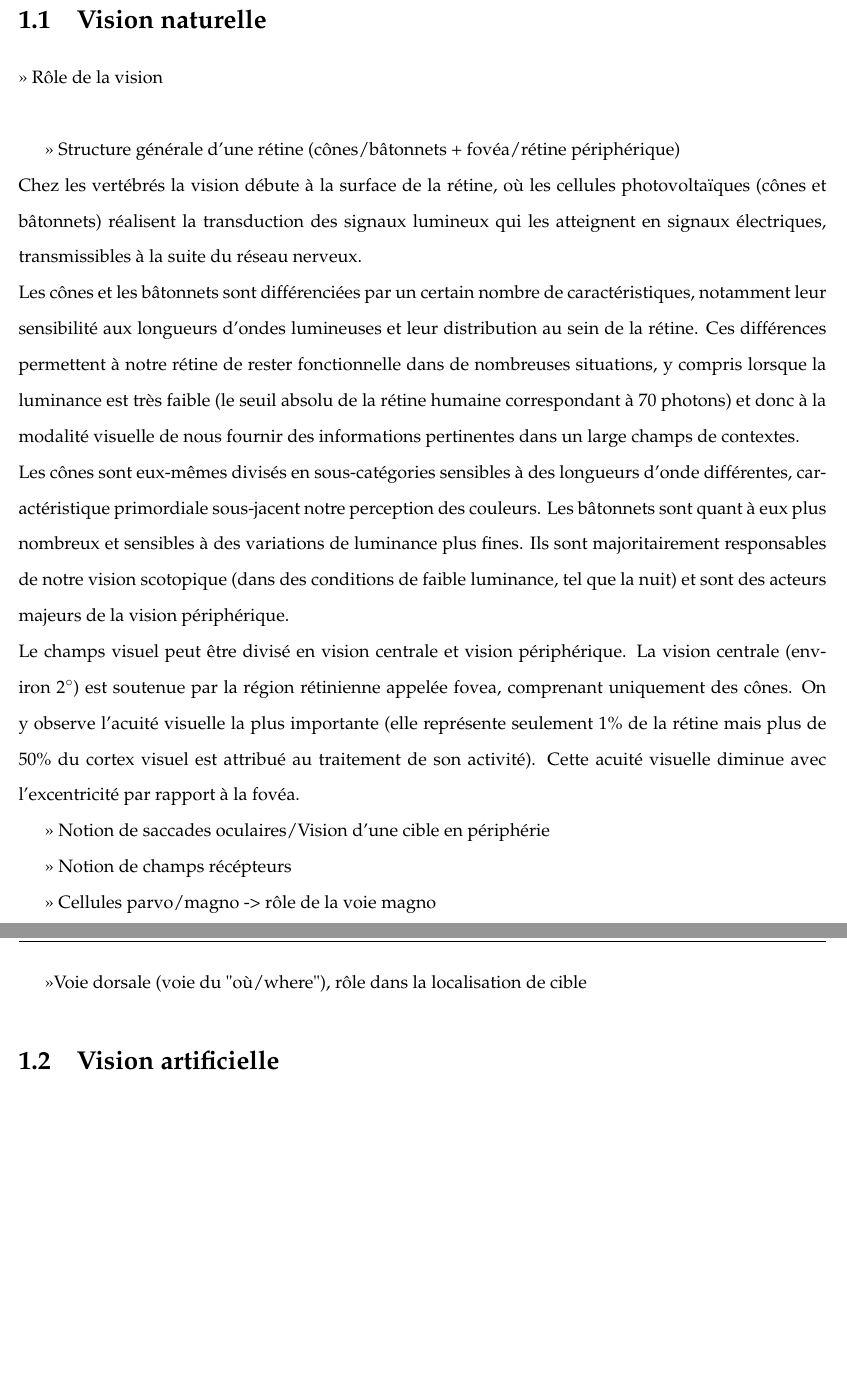
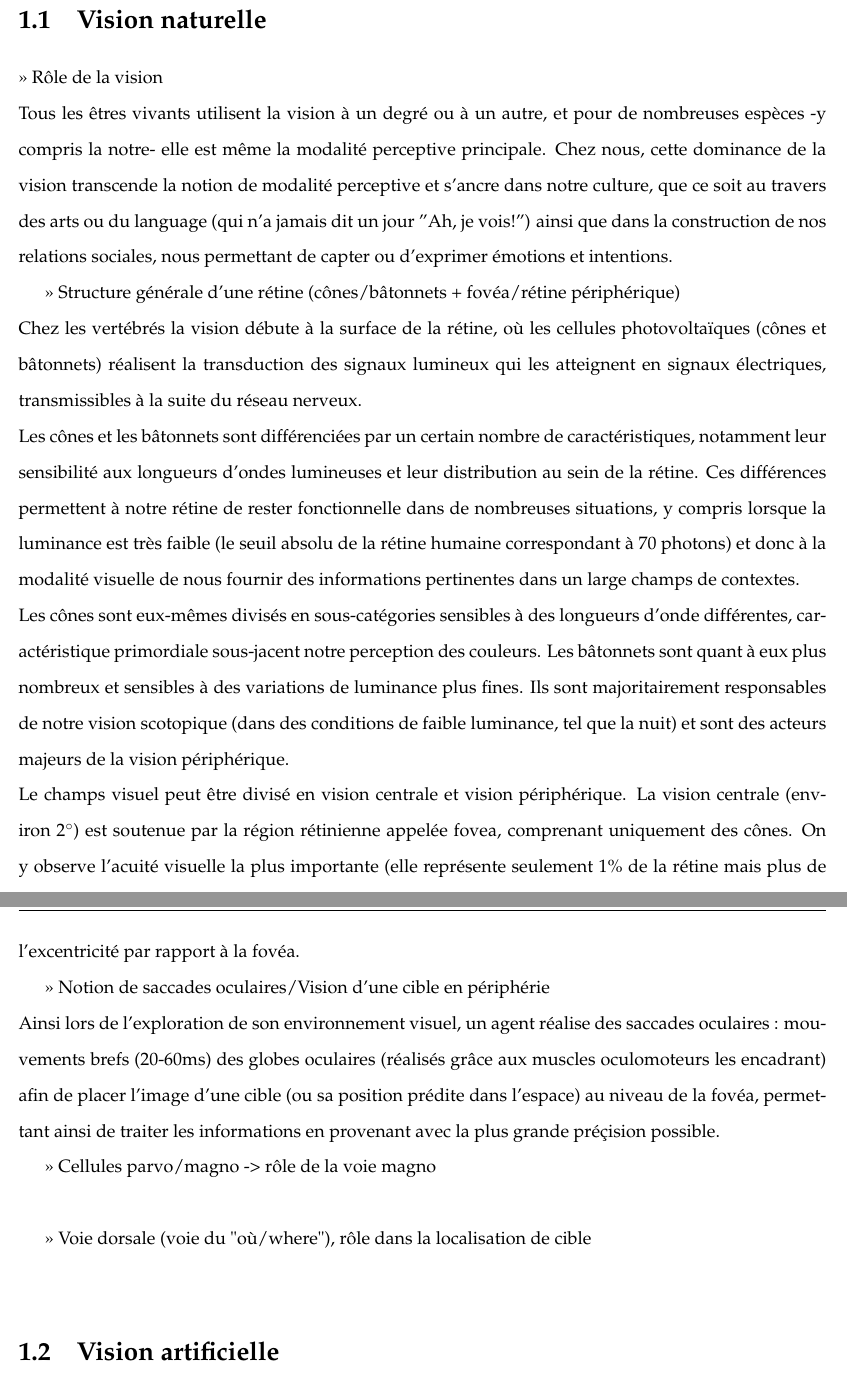
Before and after one commit to pierrealbiges/ActiveVision, a LaTeX thesis (LabBooks/Rapport_M2a/main.tex, which reads LabBooks/Rapport_M2a/Chapters/Introduction.tex): two parts of pages 9 and 10 of 11 before the commit and two parts of pages 9 and 10 of 13 after it, joined at a grey line, cut so that both start at the same text, the shorter picture padded with empty space. Compiled offline with pdfLaTeX.

Commit message:
Avancée de lintro

```diff
--- a/LabBooks/Rapport_M2a/Chapters/Introduction.tex
+++ b/LabBooks/Rapport_M2a/Chapters/Introduction.tex
@@ -17,6 +17,7 @@
 
 \section{Vision naturelle}
 >> Rôle de la vision\\
+Tous  les êtres vivants utilisent la vision à un degré ou à un autre, et pour de nombreuses espèces -y compris la notre- elle est même la modalité perceptive principale. Chez nous, cette dominance de la vision transcende la notion de modalité perceptive et s'ancre dans notre culture, que ce soit au travers des arts ou du language (qui n'a jamais dit un jour ''Ah, je vois!'') ainsi que dans la construction de nos relations sociales, nous permettant de capter ou d'exprimer émotions et intentions.
 
 >> Structure générale d'une rétine (cônes/bâtonnets + fovéa/rétine périphérique)\\
 Chez les vertébrés la vision débute à la surface de la rétine, où les cellules photovoltaïques (cônes et bâtonnets) réalisent la transduction des signaux lumineux qui les atteignent en signaux électriques, transmissibles à la suite du réseau nerveux.\\
@@ -25,13 +26,12 @@ Les cônes sont eux-mêmes divisés en sous-catégories sensibles à des longueu
 Les bâtonnets sont quant à eux plus nombreux et sensibles à des variations de luminance plus fines. Ils sont majoritairement responsables de notre vision scotopique (dans des conditions de faible luminance, tel que la nuit) et sont des acteurs majeurs de la vision périphérique.\\
 Le champs visuel peut être divisé en vision centrale et vision périphérique. La vision centrale (environ \SI{2}{\degree}) est soutenue par la région rétinienne appelée fovea, comprenant uniquement des cônes. On y observe l'acuité visuelle la plus importante (elle représente seulement 1\% de la rétine mais plus de 50\% du cortex visuel est attribué au traitement de son activité). Cette acuité visuelle diminue avec l'excentricité par rapport à la fovéa.
 
->> Notion de saccades oculaires/Vision d'une cible en périphérie
+>> Notion de saccades oculaires/Vision d'une cible en périphérie\\
+Ainsi lors de l'exploration de son environnement visuel, un agent réalise des saccades oculaires : mouvements brefs (20-60\si{\milli\second}) des globes oculaires (réalisés grâce aux muscles oculomoteurs les encadrant) afin de placer l'image d'une cible (ou sa position prédite dans l'espace) au niveau de la fovéa, permettant ainsi de traiter les informations en provenant avec la plus grande préçision possible.
 
->> Notion de champs récépteurs
+>> Cellules parvo/magno -> rôle de la voie magno\\
 
->> Cellules parvo/magno -> rôle de la voie magno
-
->>Voie dorsale (voie du "où/where"), rôle dans la localisation de cible
+>> Voie dorsale (voie du "où/where"), rôle dans la localisation de cible\\
 
 %----------------------------------------------------------------------------------------
 
```
Also changed, not shown: LabBooks/Rapport_M2a/main.pdf, LabBooks/Rapport_M2a/Chapters/Introduction.tex (2 more changed lines), 6 other files.
